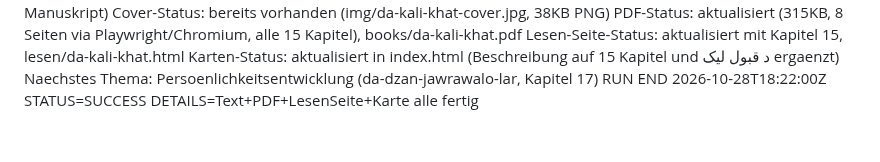
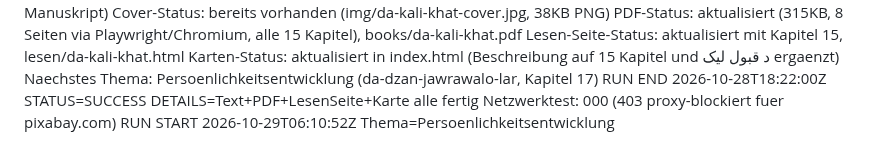
Before and after one commit to abdul12wahab/mogli-books, a Markdown page: .pipeline/STATE.md, the part around the change. GitHub-like rendering.

Commit message:
Status: Lauf gestartet Persoenlichkeitsentwicklung
Co-Authored-By: Claude Sonnet 4.6 <noreply@anthropic.com>
Claude-Session: https://claude.ai/code/session_01XoH7eVeLkfwwq8R8PzJax1

```diff
--- a/.pipeline/STATE.md
+++ b/.pipeline/STATE.md
@@ -779,3 +779,5 @@ Lesen-Seite-Status: aktualisiert mit Kapitel 15, lesen/da-kali-khat.html
 Karten-Status: aktualisiert in index.html (Beschreibung auf 15 Kapitel und د قبول لیک ergaenzt)
 Naechstes Thema: Persoenlichkeitsentwicklung (da-dzan-jawrawalo-lar, Kapitel 17)
 RUN END 2026-10-28T18:22:00Z STATUS=SUCCESS DETAILS=Text+PDF+LesenSeite+Karte alle fertig
+Netzwerktest: 000 (403 proxy-blockiert fuer pixabay.com)
+RUN START 2026-10-29T06:10:52Z Thema=Persoenlichkeitsentwicklung
```
